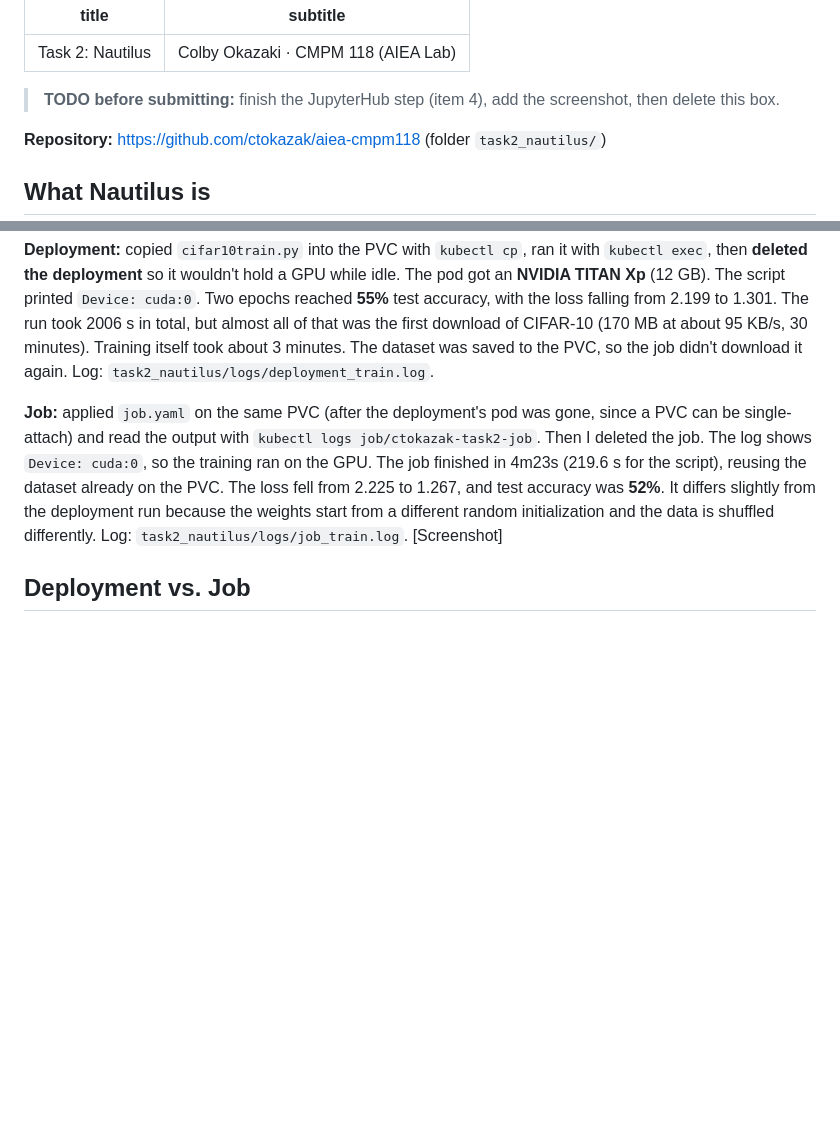
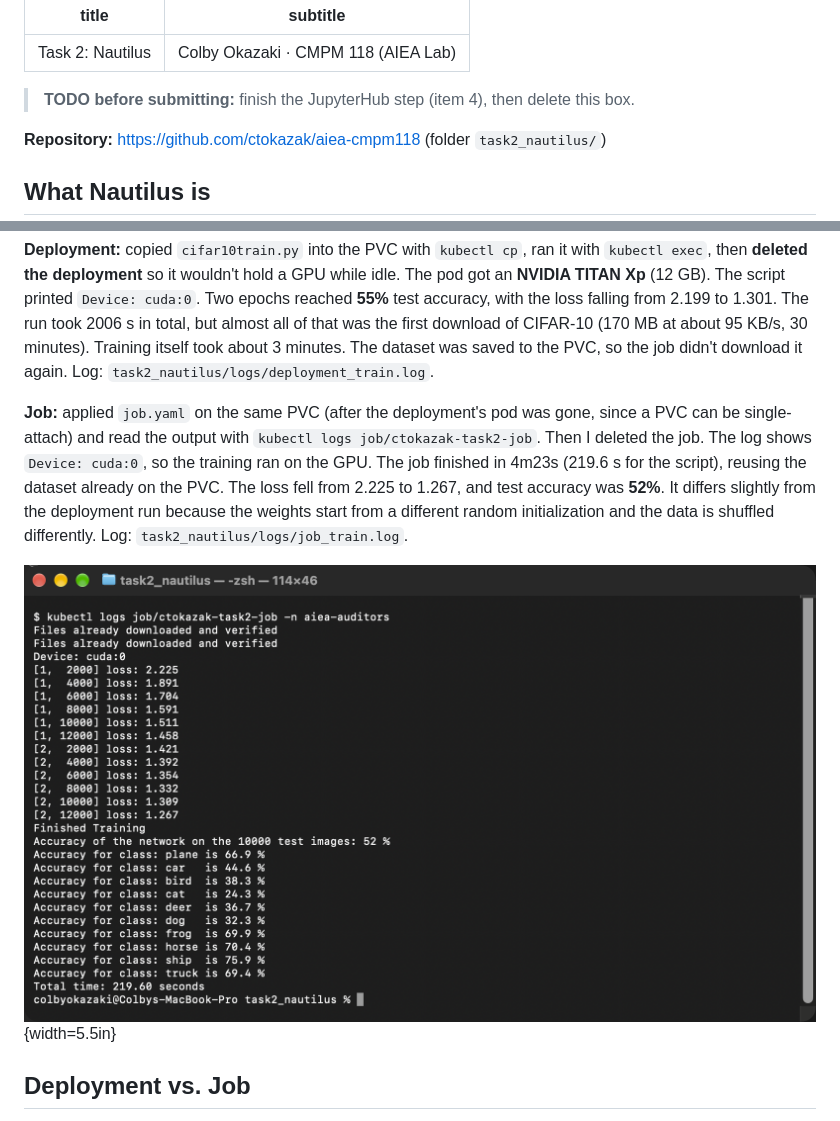
Before and after one commit to ctokazak/aiea-cmpm118, a Markdown page: deliverables/task2_writeup.md, 2 parts joined by grey strips. Drawn GitHub-style; pictures changed too: deliverables/task2_job_screenshot.png (added); blank space fills up the shorter version.

Commit message:
Add the Task 2 job log screenshot to the write-up

```diff
--- a/deliverables/task2_writeup.md
+++ b/deliverables/task2_writeup.md
@@ -3,7 +3,7 @@ title: "Task 2: Nautilus"
 subtitle: "Colby Okazaki · CMPM 118 (AIEA Lab)"
 ---
 
-> **TODO before submitting:** finish the JupyterHub step (item 4), add the screenshot, then delete this box.
+> **TODO before submitting:** finish the JupyterHub step (item 4), then delete this box.
 
 **Repository:** <https://github.com/ctokazak/aiea-cmpm118> (folder `task2_nautilus/`)
 
@@ -30,7 +30,9 @@ All three YAML files are in `task2_nautilus/`:
 
 **Deployment:** copied `cifar10train.py` into the PVC with `kubectl cp`, ran it with `kubectl exec`, then **deleted the deployment** so it wouldn't hold a GPU while idle. The pod got an **NVIDIA TITAN Xp** (12 GB). The script printed `Device: cuda:0`. Two epochs reached **55%** test accuracy, with the loss falling from 2.199 to 1.301. The run took 2006 s in total, but almost all of that was the first download of CIFAR-10 (170 MB at about 95 KB/s, 30 minutes). Training itself took about 3 minutes. The dataset was saved to the PVC, so the job didn't download it again. Log: `task2_nautilus/logs/deployment_train.log`.
 
-**Job:** applied `job.yaml` on the same PVC (after the deployment's pod was gone, since a PVC can be single-attach) and read the output with `kubectl logs job/ctokazak-task2-job`. Then I deleted the job. The log shows `Device: cuda:0`, so the training ran on the GPU. The job finished in 4m23s (219.6 s for the script), reusing the dataset already on the PVC. The loss fell from 2.225 to 1.267, and test accuracy was **52%**. It differs slightly from the deployment run because the weights start from a different random initialization and the data is shuffled differently. Log: `task2_nautilus/logs/job_train.log`. [Screenshot]
+**Job:** applied `job.yaml` on the same PVC (after the deployment's pod was gone, since a PVC can be single-attach) and read the output with `kubectl logs job/ctokazak-task2-job`. Then I deleted the job. The log shows `Device: cuda:0`, so the training ran on the GPU. The job finished in 4m23s (219.6 s for the script), reusing the dataset already on the PVC. The loss fell from 2.225 to 1.267, and test accuracy was **52%**. It differs slightly from the deployment run because the weights start from a different random initialization and the data is shuffled differently. Log: `task2_nautilus/logs/job_train.log`.
+
+![Job log from `kubectl logs`, showing `Device: cuda:0`](task2_job_screenshot.png){width=5.5in}
 
 ## Deployment vs. Job
 
```
Also changed, not shown: 1 other file.
